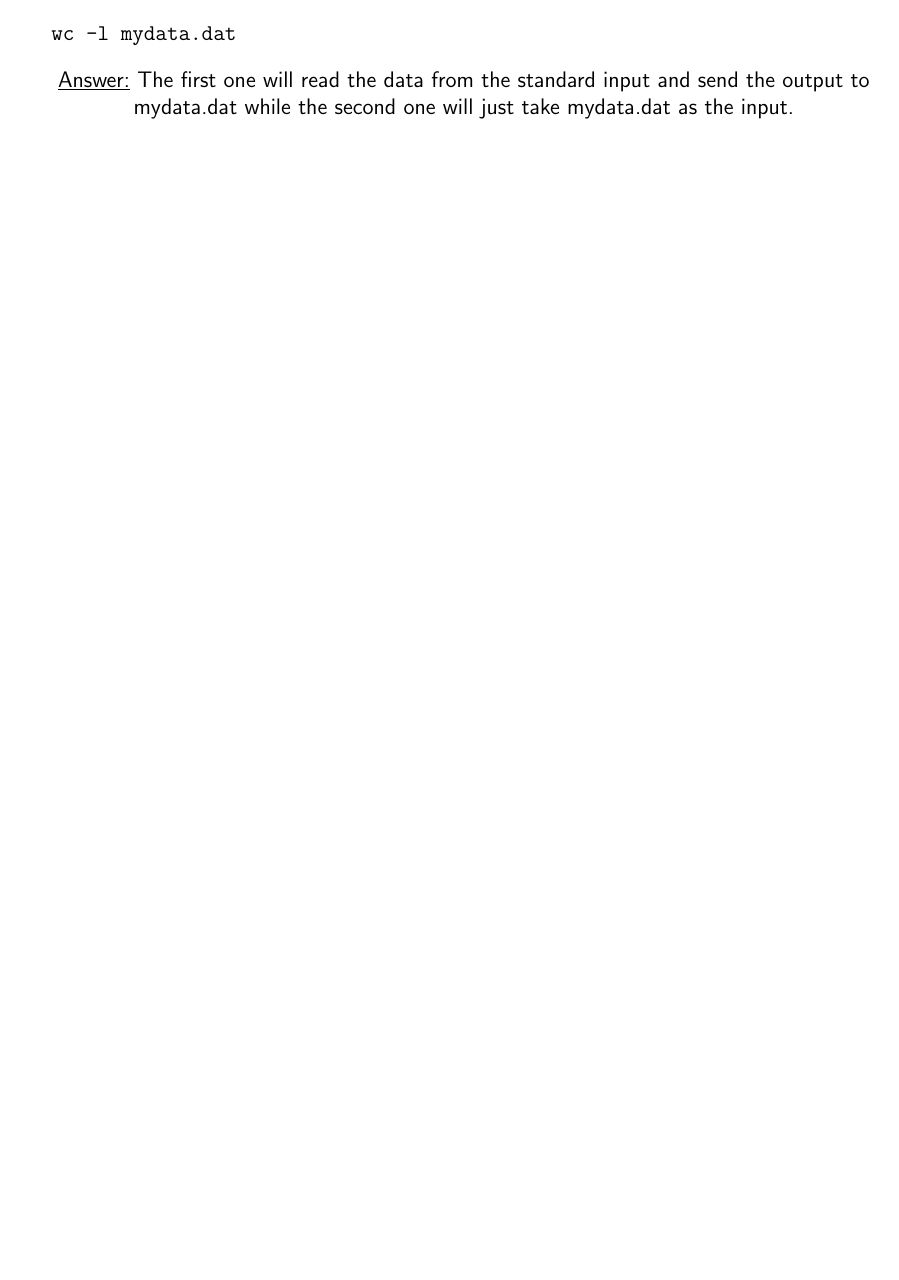
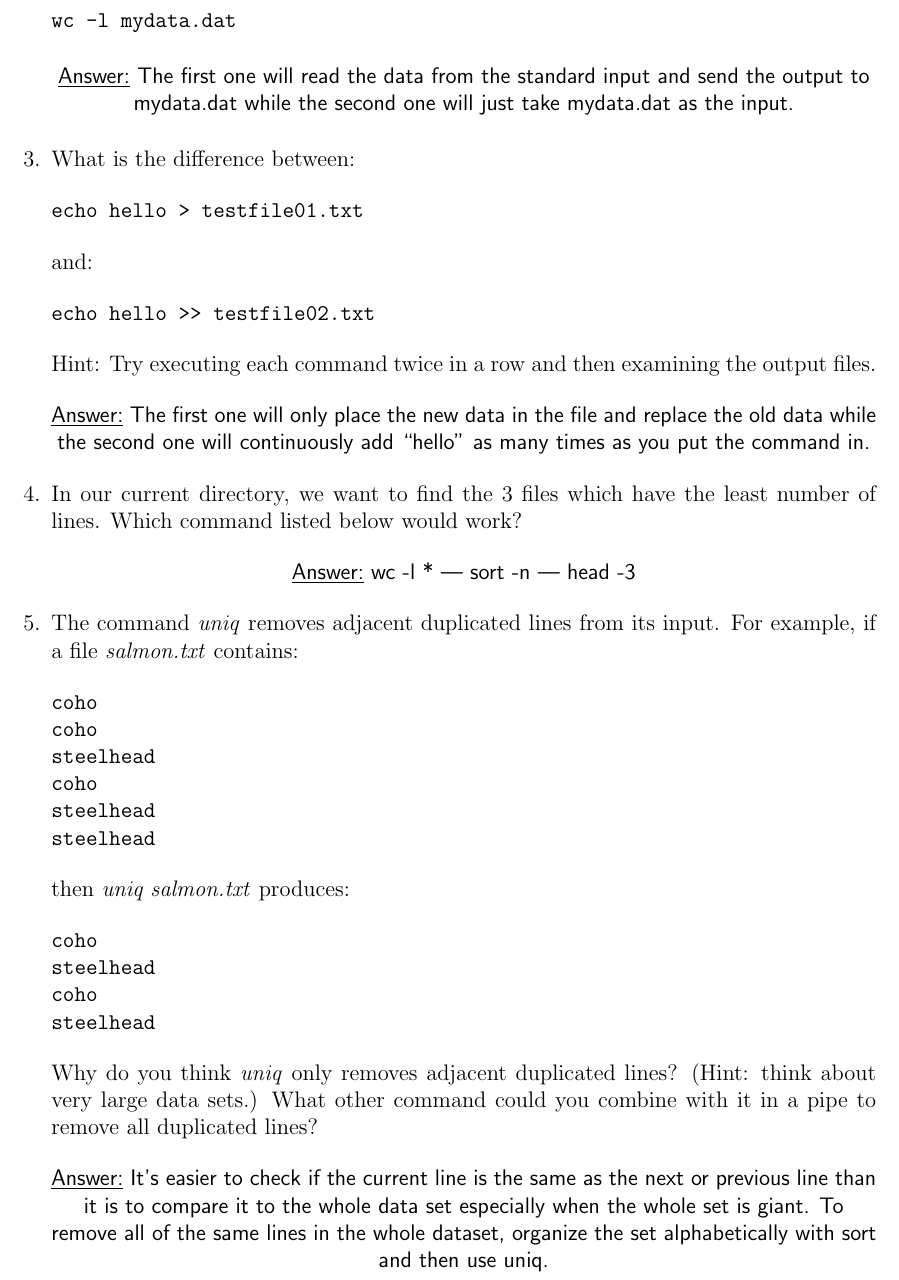
Before and after one commit to cllamb0/NE-24, a LaTeX problem sheet (Homework-1/Homework-1.tex): part of page 3 of 3 before the commit and part of page 4 of 4 after it, cut so that both start at the same text, the shorter picture padded with empty space. Compiled offline with pdfLaTeX.

Commit message:
Added Q3, Q4 and Q5 of Section 3

```diff
--- a/Homework-1/Homework-1.tex
+++ b/Homework-1/Homework-1.tex
@@ -144,9 +144,42 @@ and:
 \texttt{wc -l mydata.dat}
 \end{flushleft}
 \begin{center}
-\textsf{\underline{Answer:} The first one will read the data from the standard input and send the output to mydata.dat while the second one will just take mydata.dat as the input.}
+\textsf{\underline{Answer:} The first one will read the data from the standard input and send the output to mydata.dat while the second one will just take mydata.dat as the input.}\end{center}
+
+%Question 3, Section 3
+\item What is the difference between:
+\begin{flushleft}
+\texttt{echo hello > testfile01.txt}
+\end{flushleft}
+and:
+\begin{flushleft}
+\texttt{echo hello >> testfile02.txt}
+\end{flushleft}
+Hint: Try executing each command twice in a row and then examining the output files.
+\begin{center}
+\textsf{\underline{Answer:} The first one will only place the new data in the file and replace the old data while the second one will continuously add “hello” as many times as you put the command in.}
 \end{center}
 
-%Question 3, Section 3
+%Question 4, Section 3
+\item In our current directory, we want to find the 3 files which have the least number of lines. Which command listed below would work?
+\begin{center}
+\textsf{\underline{Answer:} wc -l * | sort -n | head -3}
+\end{center}
+
+%Question 5, Section 3
+\item The command \emph{uniq} removes adjacent duplicated lines from its input. For example, if a file \emph{salmon.txt} contains:
+\begin{flushleft}
+\texttt{coho \\ coho \\ steelhead \\ coho \\ steelhead \\ steelhead}
+\end{flushleft}
+then \emph{uniq salmon.txt} produces:
+\begin{flushleft}
+\texttt{coho \\ steelhead \\ coho \\ steelhead}
+\end{flushleft}
+Why do you think \emph{uniq} only removes adjacent duplicated lines? (Hint: think about very large data sets.) What other command could you combine with it in a pipe to remove all duplicated lines?
+\begin{center}
+\textsf{\underline{Answer:} It’s easier to check if the current line is the same as the next or previous line than it is to compare it to the whole data set especially when the whole set is giant. To remove all of the same lines in the whole dataset, organize the set alphabetically with sort and then use uniq.}
+\end{center}
+
+%Question 6, Section 3
 \end{enumerate}
 \end{document}
```
Also changed, not shown: Homework-1/Homework-1.pdf.
